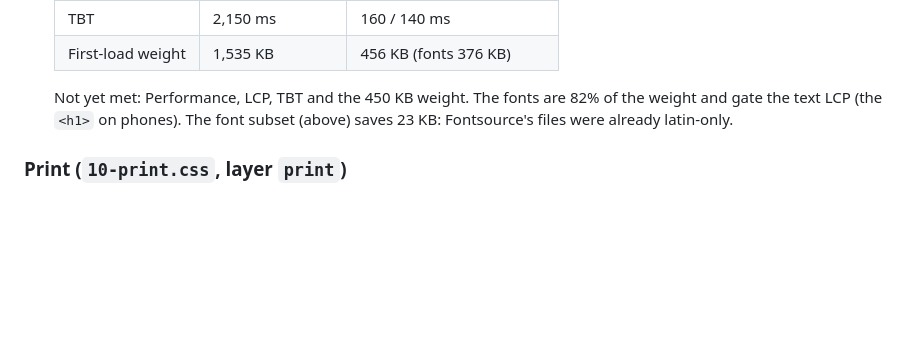
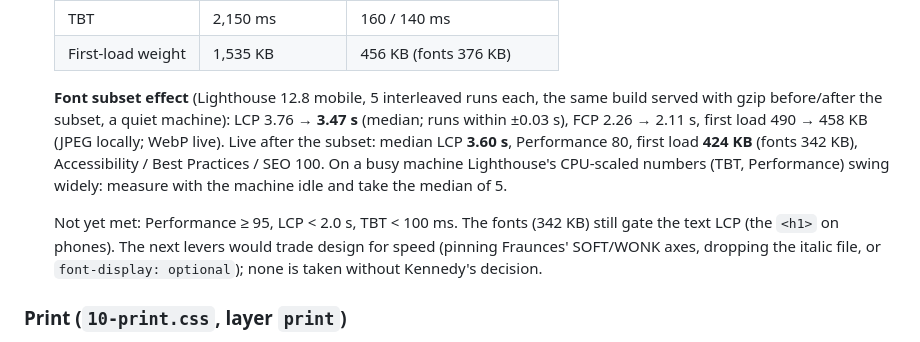
Before and after one commit to kmuchina/portfolio, a Markdown page: CLAUDE.md, the part around the change. Rendered like a GitHub page; blank space fills up the shorter version.

Commit message:
CLAUDE.md: record the font subset's measured effect
Co-Authored-By: Claude Opus 5.5 <noreply@anthropic.com>

```diff
--- a/CLAUDE.md
+++ b/CLAUDE.md
@@ -1771,9 +1771,20 @@ for (const [name, init] of Object.entries(features)) {
   | TBT | 2,150 ms | 160 / 140 ms |
   | First-load weight | 1,535 KB | 456 KB (fonts 376 KB) |
 
-  Not yet met: Performance, LCP, TBT and the 450 KB weight. The fonts are
-  82% of the weight and gate the text LCP (the `<h1>` on phones). The font
-  subset (above) saves 23 KB: Fontsource's files were already latin-only.
+  **Font subset effect** (Lighthouse 12.8 mobile, 5 interleaved runs each,
+  the same build served with gzip before/after the subset, a quiet machine):
+  LCP 3.76 → **3.47 s** (median; runs within ±0.03 s), FCP 2.26 → 2.11 s,
+  first load 490 → 458 KB (JPEG locally; WebP live). Live after the subset:
+  median LCP **3.60 s**, Performance 80, first load **424 KB** (fonts 342 KB),
+  Accessibility / Best Practices / SEO 100. On a busy machine Lighthouse's
+  CPU-scaled numbers (TBT, Performance) swing widely: measure with the
+  machine idle and take the median of 5.
+
+  Not yet met: Performance ≥ 95, LCP < 2.0 s, TBT < 100 ms. The fonts
+  (342 KB) still gate the text LCP (the `<h1>` on phones). The next levers
+  would trade design for speed (pinning Fraunces' SOFT/WONK axes, dropping
+  the italic file, or `font-display: optional`); none is taken without
+  Kennedy's decision.
 
 ### Print (`10-print.css`, layer `print`)
 Light palette whatever the theme (the token copy, §4); no header, menu,
```
